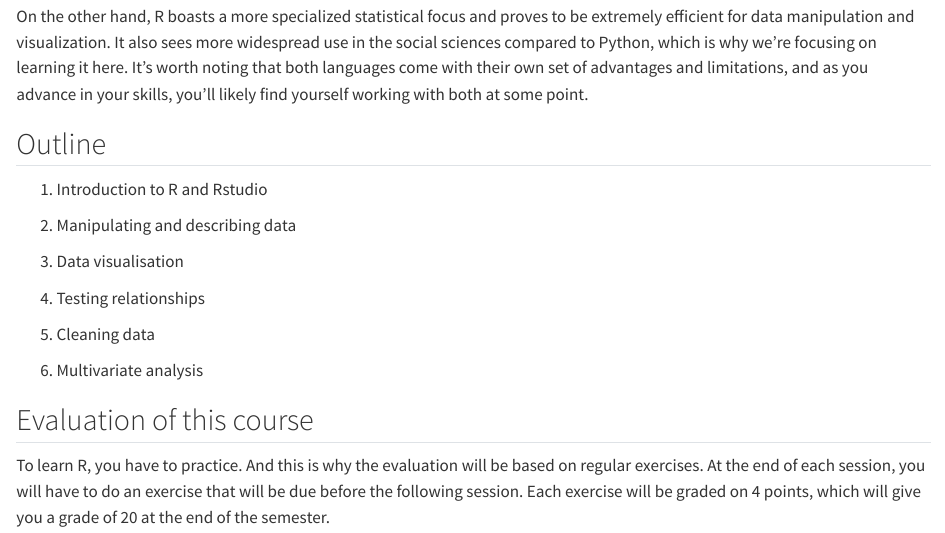
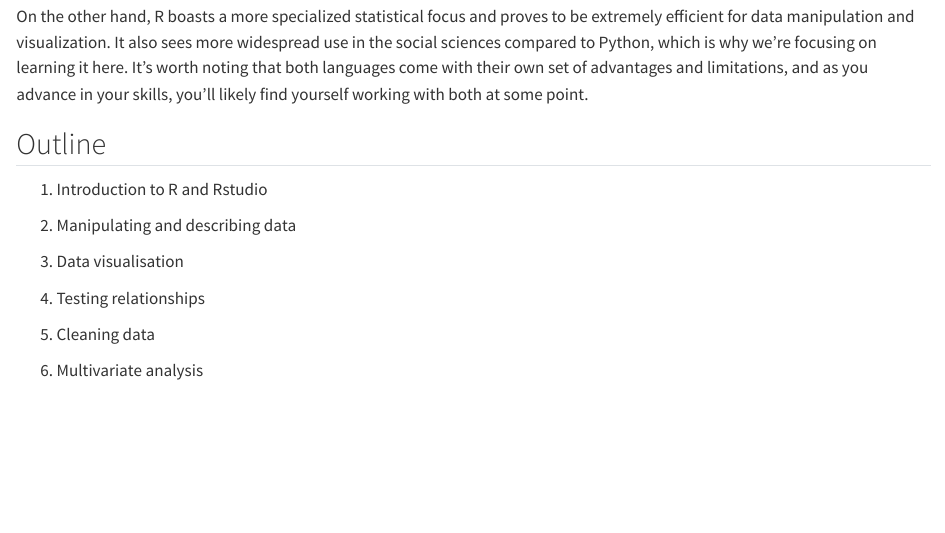
Before and after one commit to malojan/intro_r, a Quarto document (session1/0101_whyr.qmd): the page in a window 1100 px wide, from 2720 px down. Rendered offline with R 4.5, knitr and Pandoc in place of Quarto, with nearby package versions; some code elsewhere in the file could not run offline; column names are cleaned by a stand-in for the janitor package.

Commit message:
Remove evaluation part

```diff
--- a/session1/0101_whyr.qmd
+++ b/session1/0101_whyr.qmd
@@ -96,7 +95,3 @@ On the other hand, R boasts a more specialized statistical focus and proves to b
 5.  Cleaning data
 
 6.  Multivariate analysis
-
-## Evaluation of this course
-
-To learn R, you have to practice. And this is why the evaluation will be based on regular exercises. At the end of each session, you will have to do an exercise that will be due before the following session. Each exercise will be graded on 4 points, which will give you a grade of 20 at the end of the semester.
```
Also changed, not shown: session1/0101_whyr.qmd (1 more changed lines).
